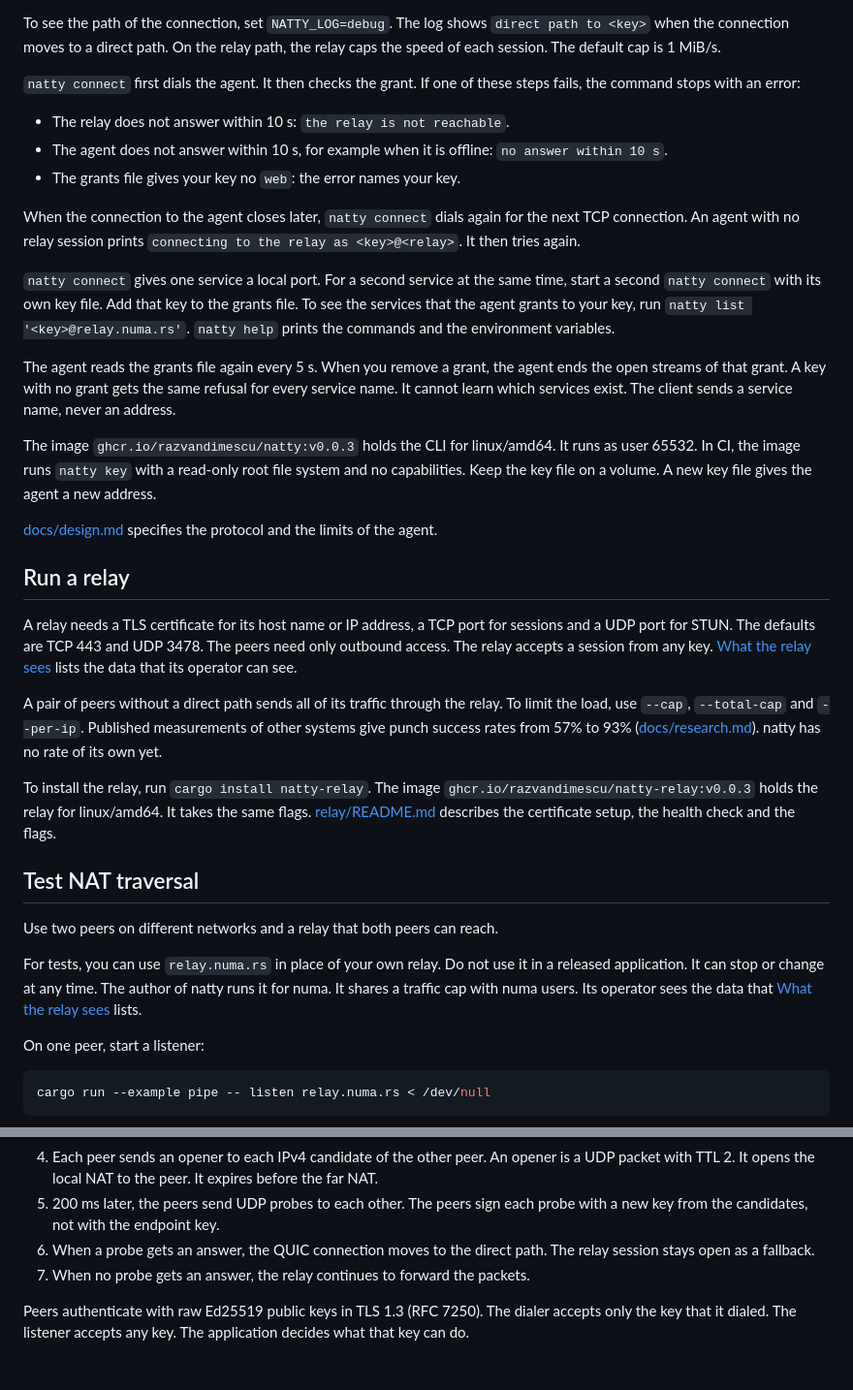
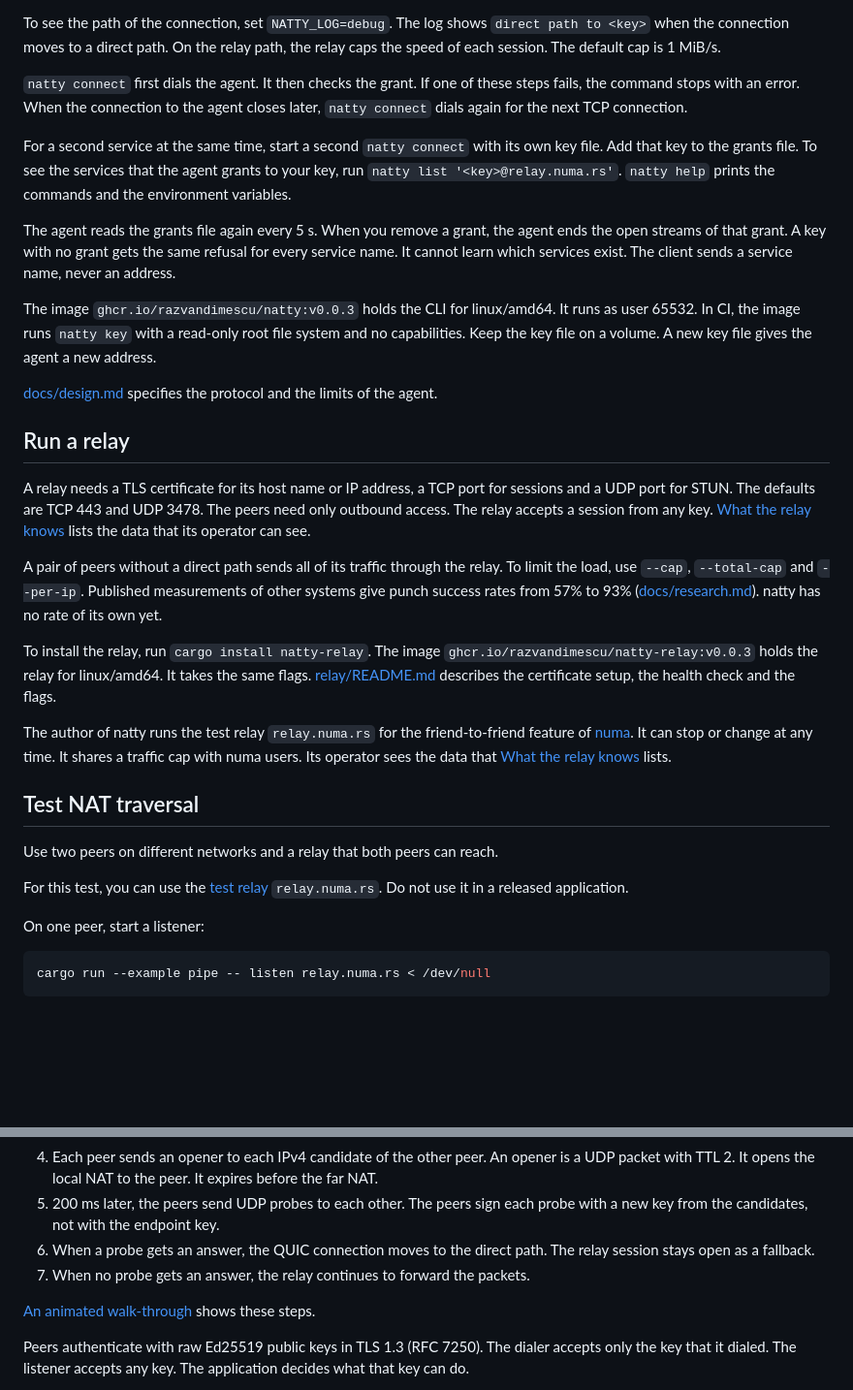
Before and after one commit to razvandimescu/natty, a Markdown page: README.md, 2 parts joined by grey strips. Shown at 97% size. GitHub-like rendering; blank space fills up the shorter version.

```diff
--- a/README.md
+++ b/README.md
@@ -145,15 +144,9 @@ Result: `curl http://127.0.0.1:8080/` on the first machine gets the answer of th
 
 To see the path of the connection, set `NATTY_LOG=debug`. The log shows `direct path to <key>` when the connection moves to a direct path. On the relay path, the relay caps the speed of each session. The default cap is 1 MiB/s.
 
-`natty connect` first dials the agent. It then checks the grant. If one of these steps fails, the command stops with an error:
+`natty connect` first dials the agent. It then checks the grant. If one of these steps fails, the command stops with an error. When the connection to the agent closes later, `natty connect` dials again for the next TCP connection.
 
-- The relay does not answer within 10 s: `the relay is not reachable`.
-- The agent does not answer within 10 s, for example when it is offline: `no answer within 10 s`.
-- The grants file gives your key no `web`: the error names your key.
-
-When the connection to the agent closes later, `natty connect` dials again for the next TCP connection. An agent with no relay session prints `connecting to the relay as <key>@<relay>`. It then tries again.
-
-`natty connect` gives one service a local port. For a second service at the same time, start a second `natty connect` with its own key file. Add that key to the grants file. To see the services that the agent grants to your key, run `natty list '<key>@relay.numa.rs'`. `natty help` prints the commands and the environment variables.
+For a second service at the same time, start a second `natty connect` with its own key file. Add that key to the grants file. To see the services that the agent grants to your key, run `natty list '<key>@relay.numa.rs'`. `natty help` prints the commands and the environment variables.
 
 The agent reads the grants file again every 5 s. When you remove a grant, the agent ends the open streams of that grant. A key with no grant gets the same refusal for every service name. It cannot learn which services exist. The client sends a service name, never an address.
 
@@ -163,17 +156,19 @@ The image `ghcr.io/razvandimescu/natty:v0.0.3` holds the CLI for linux/amd64. It
 
 ## Run a relay
 
-A relay needs a TLS certificate for its host name or IP address, a TCP port for sessions and a UDP port for STUN. The defaults are TCP 443 and UDP 3478. The peers need only outbound access. The relay accepts a session from any key. [What the relay sees](#what-the-relay-sees) lists the data that its operator can see.
+A relay needs a TLS certificate for its host name or IP address, a TCP port for sessions and a UDP port for STUN. The defaults are TCP 443 and UDP 3478. The peers need only outbound access. The relay accepts a session from any key. [What the relay knows](docs/design.md#what-the-relay-knows) lists the data that its operator can see.
 
 A pair of peers without a direct path sends all of its traffic through the relay. To limit the load, use `--cap`, `--total-cap` and `--per-ip`. Published measurements of other systems give punch success rates from 57% to 93% ([docs/research.md](docs/research.md#hole-punching-success-measured)). natty has no rate of its own yet.
 
 To install the relay, run `cargo install natty-relay`. The image `ghcr.io/razvandimescu/natty-relay:v0.0.3` holds the relay for linux/amd64. It takes the same flags. [relay/README.md](relay/README.md) describes the certificate setup, the health check and the flags.
 
+The author of natty runs the test relay `relay.numa.rs` for the friend-to-friend feature of [numa](https://github.com/razvandimescu/numa). It can stop or change at any time. It shares a traffic cap with numa users. Its operator sees the data that [What the relay knows](docs/design.md#what-the-relay-knows) lists.
+
 ## Test NAT traversal
 
 Use two peers on different networks and a relay that both peers can reach.
 
-For tests, you can use `relay.numa.rs` in place of your own relay. Do not use it in a released application. It can stop or change at any time. The author of natty runs it for numa. It shares a traffic cap with numa users. Its operator sees the data that [What the relay sees](#what-the-relay-sees) lists.
+For this test, you can use the [test relay](#run-a-relay) `relay.numa.rs`. Do not use it in a released application.
 
 On one peer, start a listener:
 
@@ -213,6 +208,8 @@ Each endpoint has an Ed25519 key and one TLS session to a relay.
    The relay session stays open as a fallback.
 7. When no probe gets an answer, the relay continues to forward the packets.
 
+[An animated walk-through](https://razvandimescu.github.io/natty/how-it-works.html) shows these steps.
+
 Peers authenticate with raw Ed25519 public keys in TLS 1.3 (RFC 7250). The
 dialer accepts only the key that it dialed. The listener accepts any
 key. The application decides what that key can do.
```
Also changed, not shown: other parts of README.md (+7 -8 lines), relay/README.md (+3 -3 lines), docs/map.png (added).
